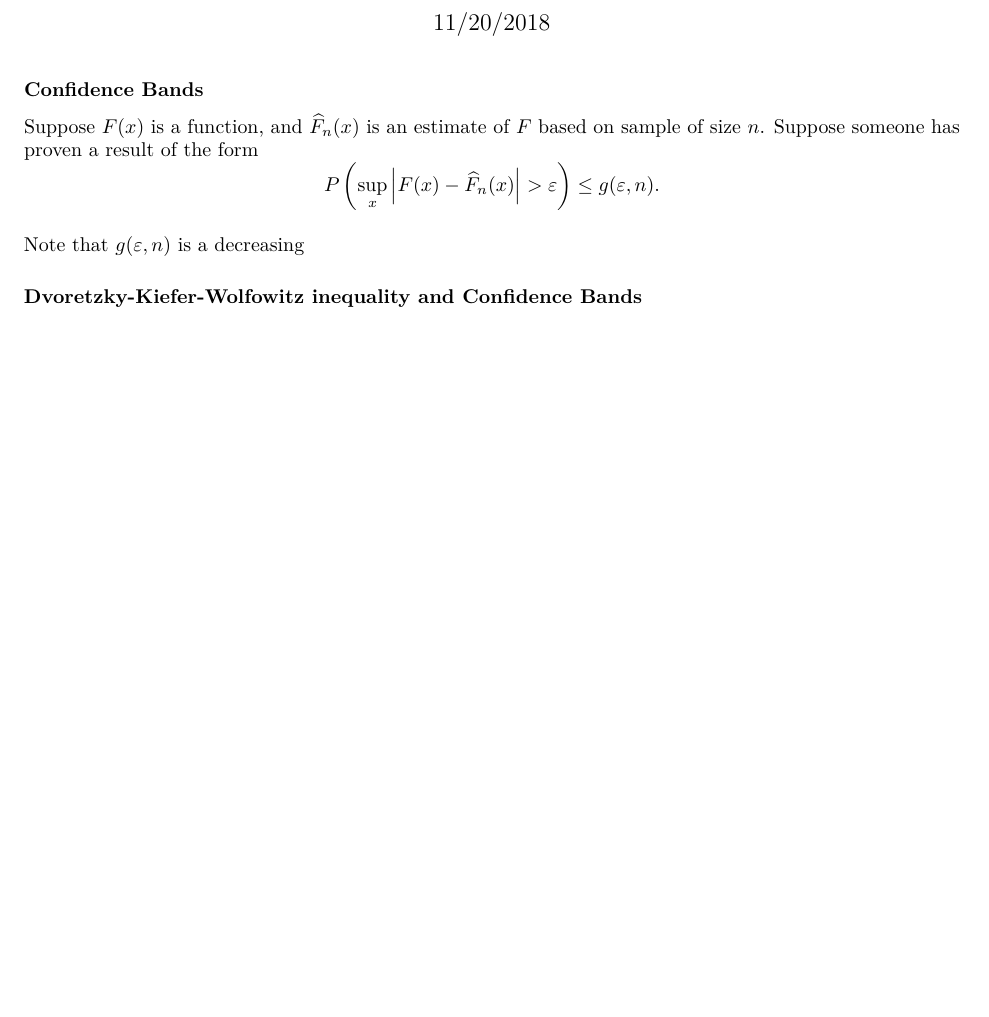
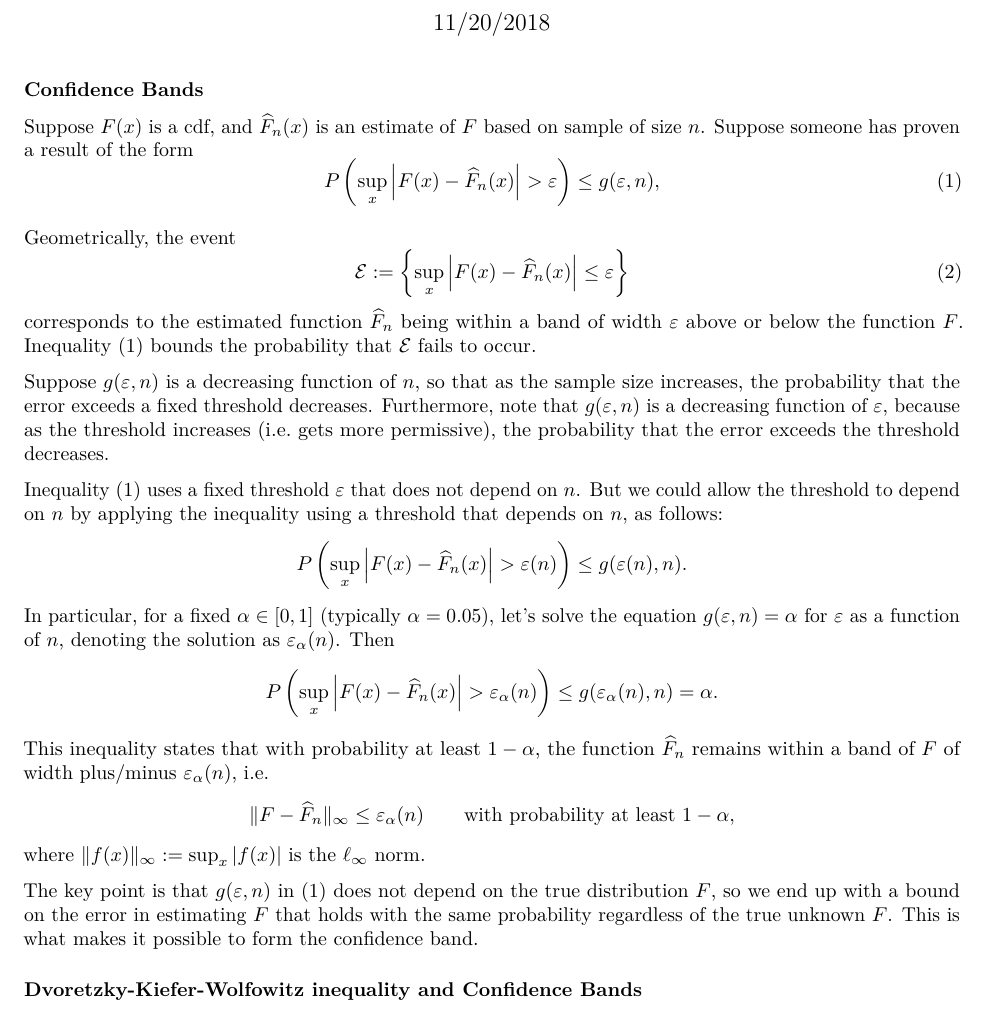
Before and after one commit to mdhornstein/empirical-cdf, an R Markdown document (CDF_Estimation_Examples.Rmd): part of page 1 of 2, cut so that both start at the same text, the shorter picture padded with empty space. Rendered offline with R 4.5, knitr and Pandoc, then LaTeX, with nearby package versions; code that draws random numbers runs with fixed seeds of ours.

Commit message:
add a general explanation of confidence bands

```diff
--- a/CDF_Estimation_Examples.Rmd
+++ b/CDF_Estimation_Examples.Rmd
@@ -16,12 +16,34 @@ library(dplyr)
 
 ### Confidence Bands
 
-Suppose $F(x)$ is a function, and $\widehat{F}_n(x)$ is an estimate of $F$ based on sample of size $n$.  Suppose someone has proven a result of the form
+Suppose $F(x)$ is a cdf, and $\widehat{F}_n(x)$ is an estimate of $F$ based on sample of size $n$.  Suppose someone has proven a result of the form
+\begin{equation} \label{confBandBound}
+  P\left( \sup_x \left| F(x) - \widehat{F}_n(x) \right| > \varepsilon \right) \leq g(\varepsilon, n),
+\end{equation}
+
+Geometrically, the event
+\begin{equation} \label{supError}
+\mathcal{E} := \left\{ \sup_x \left| F(x) - \widehat{F}_n(x) \right| \leq \varepsilon \right\}
+\end{equation}
+corresponds to the estimated function $\widehat{F}_n$ being within a band of width $\varepsilon$ above or below the function $F$.  Inequality \eqref{confBandBound} bounds the probability that $\mathcal{E}$ fails to occur.
+
+Suppose $g(\varepsilon, n)$ is a decreasing function of $n$, so that as the sample size increases, the probability that the error exceeds a fixed threshold decreases.  Furthermore, note that $g(\varepsilon, n)$ is a decreasing function of $\varepsilon$, because as the threshold increases (i.e. gets more permissive), the probability that the error exceeds the threshold decreases.
+
+Inequality \eqref{confBandBound} uses a fixed threshold $\varepsilon$ that does not depend on $n$.  But we could allow the threshold to depend on $n$ by applying the inequality using a threshold that depends on $n$, as follows:
 $$
-  P\left( \sup_x \left| F(x) - \widehat{F}_n(x) \right| > \varepsilon \right) \leq g(\varepsilon, n).
+P\left( \sup_x \left| F(x) - \widehat{F}_n(x) \right| > \varepsilon(n) \right) \leq g( \varepsilon(n), n).
 $$
+In particular, for a fixed $\alpha \in [0, 1]$ (typically $\alpha = 0.05$), let's solve the equation $g(\varepsilon, n) = \alpha$ for $\varepsilon$ as a function of $n$, denoting the solution as $\varepsilon_\alpha(n)$.  Then
+$$
+P\left( \sup_x \left| F(x) - \widehat{F}_n(x) \right| > \varepsilon_\alpha(n) \right) \leq g( \varepsilon_\alpha(n), n) = \alpha.
+$$
+This inequality states that with probability at least $1 - \alpha$, the function $\widehat{F}_n$ remains within a band of $F$ of width plus/minus $\varepsilon_\alpha(n)$, i.e.
+$$
+  \lVert F - \widehat{F}_n \rVert_\infty \leq \varepsilon_\alpha(n) \qquad \text{with probability at least $1 - \alpha$},
+$$
+where $\lVert f(x) \rVert_\infty := \sup_x |f(x)|$ is the $\ell_\infty$ norm.
 
-Note that $g(\varepsilon, n)$ is a decreasing
+The key point is that $g(\varepsilon, n)$ in \eqref{confBandBound} does not depend on the true distribution $F$, so we end up with a bound on the error in estimating $F$ that holds with the same probability regardless of the true unknown $F$.  This is what makes it possible to form the confidence band.
 
 ### Dvoretzky-Kiefer-Wolfowitz inequality and Confidence Bands
 
```
